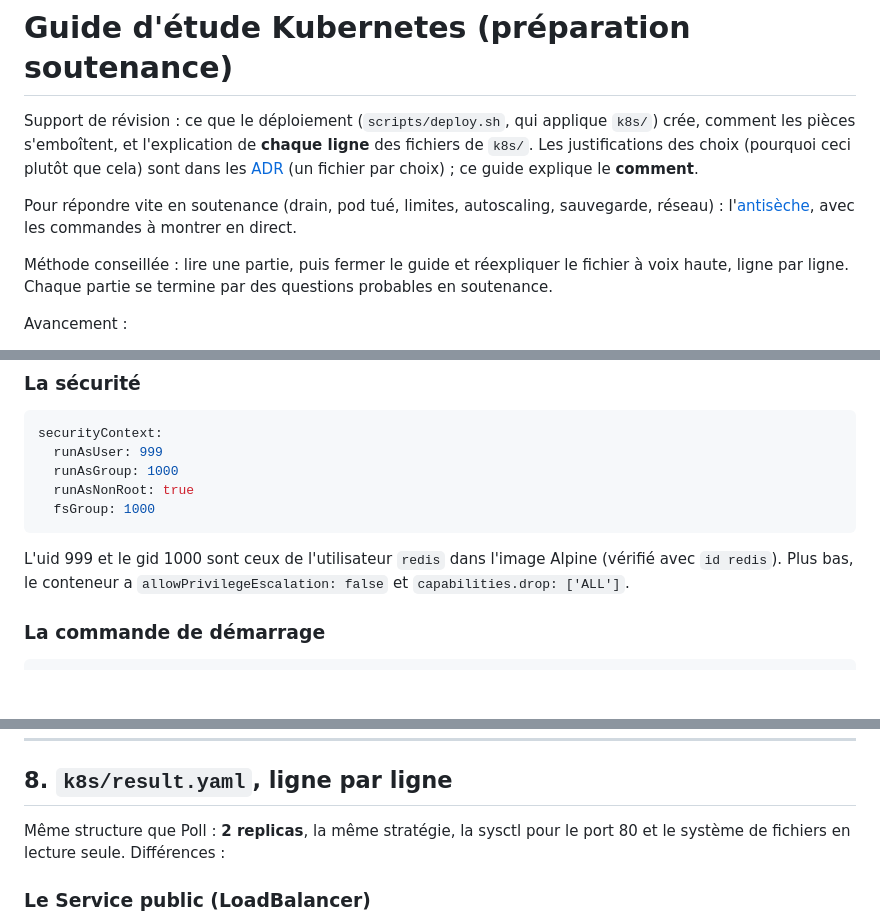
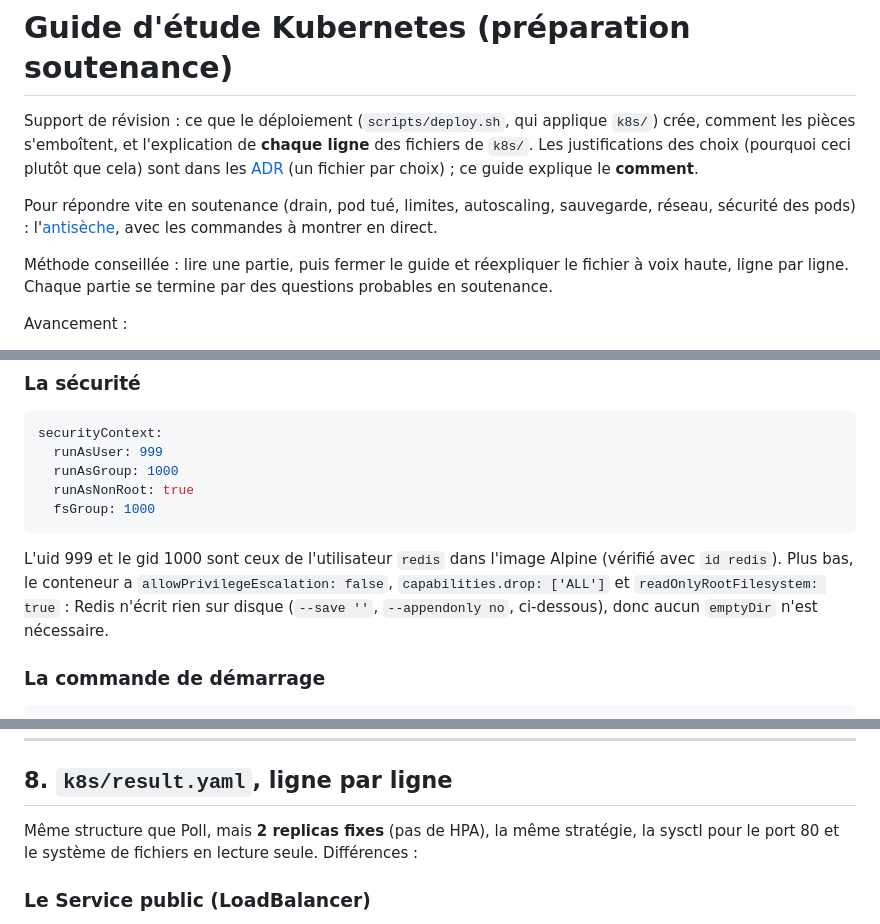
Before and after one commit to Nexlein/Bernstein, a Markdown page: doc/defense/k8s-study-guide.md, 3 parts joined by grey strips. Drawn GitHub-style; blank space fills up the shorter version.

````diff
--- a/doc/defense/k8s-study-guide.md
+++ b/doc/defense/k8s-study-guide.md
@@ -2,7 +2,7 @@
 
 Support de révision : ce que le déploiement (`scripts/deploy.sh`, qui applique `k8s/`) crée, comment les pièces s'emboîtent, et l'explication de **chaque ligne** des fichiers de `k8s/`. Les justifications des choix (pourquoi ceci plutôt que cela) sont dans les [ADR](../adr/README.md) (un fichier par choix) ; ce guide explique le **comment**.
 
-Pour répondre vite en soutenance (drain, pod tué, limites, autoscaling, sauvegarde, réseau) : l'[antisèche](cheatsheet.md), avec les commandes à montrer en direct.
+Pour répondre vite en soutenance (drain, pod tué, limites, autoscaling, sauvegarde, réseau, sécurité des pods) : l'[antisèche](cheatsheet.md), avec les commandes à montrer en direct.
 
 Méthode conseillée : lire une partie, puis fermer le guide et réexpliquer le fichier à voix haute, ligne par ligne. Chaque partie se termine par des questions probables en soutenance.
 
@@ -580,7 +610,7 @@ securityContext:
   fsGroup: 1000
 ```
 
-L'uid 999 et le gid 1000 sont ceux de l'utilisateur `redis` dans l'image Alpine (vérifié avec `id redis`). Plus bas, le conteneur a `allowPrivilegeEscalation: false` et `capabilities.drop: ['ALL']`.
+L'uid 999 et le gid 1000 sont ceux de l'utilisateur `redis` dans l'image Alpine (vérifié avec `id redis`). Plus bas, le conteneur a `allowPrivilegeEscalation: false`, `capabilities.drop: ['ALL']` et `readOnlyRootFilesystem: true` : Redis n'écrit rien sur disque (`--save ''`, `--appendonly no`, ci-dessous), donc aucun `emptyDir` n'est nécessaire.
 
 ### La commande de démarrage
 
@@ -953,7 +983,7 @@ Résultat : tout le système de fichiers est en lecture seule, **sauf** `/tmp`,
 
 ## 8. `k8s/result.yaml`, ligne par ligne
 
-Même structure que Poll : **2 replicas**, la même stratégie, la sysctl pour le port 80 et le système de fichiers en lecture seule. Différences :
+Même structure que Poll, mais **2 replicas fixes** (pas de HPA), la même stratégie, la sysctl pour le port 80 et le système de fichiers en lecture seule. Différences :
 
 ### Le Service public (LoadBalancer)
 
````
Also changed, not shown: other parts of doc/defense/k8s-study-guide.md (+49 -18 lines), doc/defense/cheatsheet.md (+12 -0 lines).
